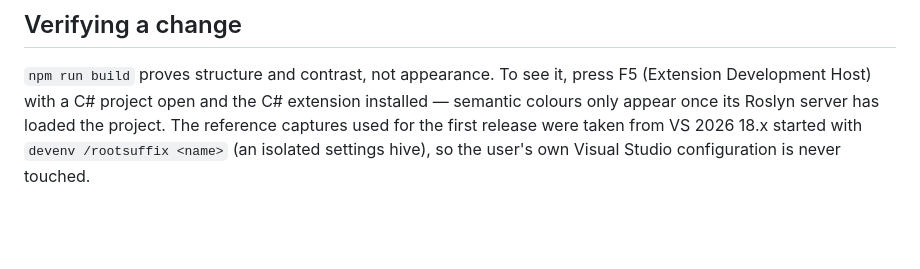
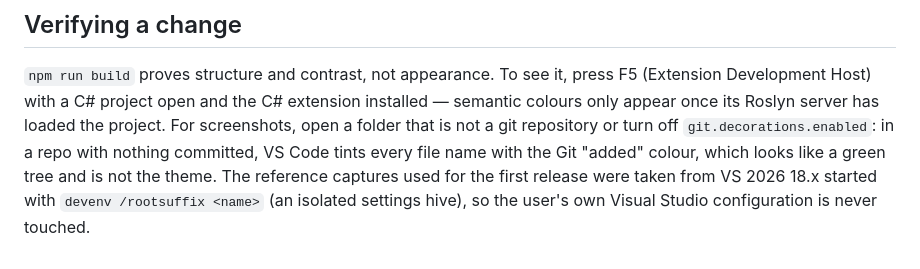
Before and after one commit to FiliArrochada/Fili.Theme.VSCode2026, a Markdown page: CLAUDE.md, the part around the change. GitHub-like rendering; blank space fills up the shorter version.

```diff
--- a/CLAUDE.md
+++ b/CLAUDE.md
@@ -110,6 +110,9 @@ marketplace page. Add the `repository` field and drop both flags before publishi
 
 `npm run build` proves structure and contrast, not appearance. To see it, press F5 (Extension
 Development Host) with a C# project open and the C# extension installed — semantic colours only
-appear once its Roslyn server has loaded the project. The reference captures used for the first
+appear once its Roslyn server has loaded the project. For screenshots, open a folder that is not a
+git repository or turn off `git.decorations.enabled`: in a repo with nothing committed, VS Code
+tints every file name with the Git "added" colour, which looks like a green tree and is not the
+theme. The reference captures used for the first
 release were taken from VS 2026 18.x started with `devenv /rootsuffix <name>` (an isolated
 settings hive), so the user's own Visual Studio configuration is never touched.
```
Also changed, not shown: README.md (+5 -2 lines), docs/dark-debug.png, docs/dark.png, docs/light-problems.png, docs/light.png, docs/themes.png.
